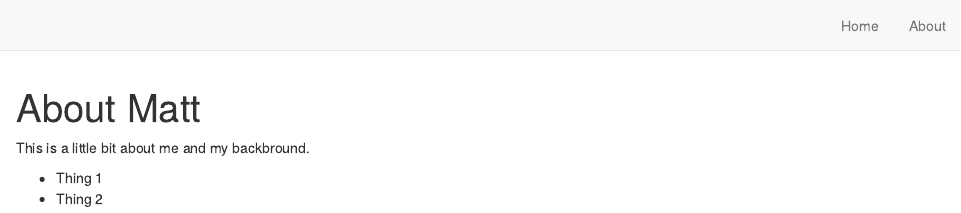
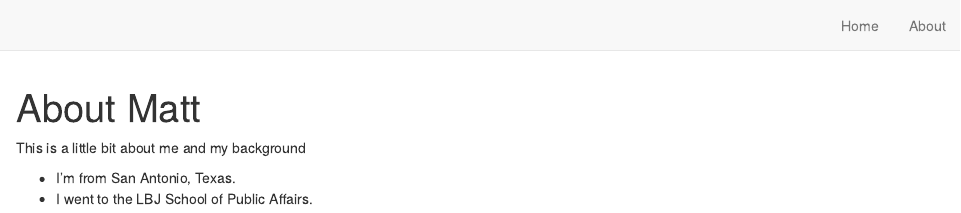
Before and after one commit to mrworthington/My-Website, an R Markdown document (about.Rmd): the page in a window 1100 px wide, from its top. Rendered offline with R 4.5, knitr and Pandoc, with nearby package versions; drawn as R Markdown's standard HTML page in place of the format the file asks for.

Commit message:
Fix Typos and Add More Bio Information on About Page

````diff
--- a/about.Rmd
+++ b/about.Rmd
@@ -8,7 +8,7 @@ description: |
 knitr::opts_chunk$set(echo = FALSE)
 ```
 
-This is a little bit about me and my backbround.
+This is a little bit about me and my background
 
-* Thing 1
-* Thing 2
+* I'm from San Antonio, Texas.
+* I went to the LBJ School of Public Affairs.
````
Also changed, not shown: 2 other files.
